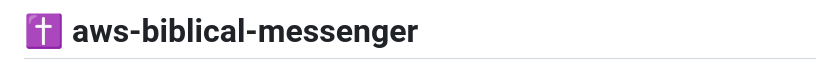
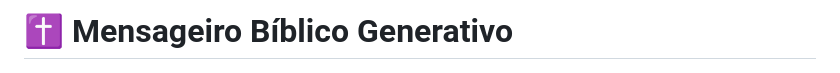
Before and after one commit to faanogueira/aws-biblical-messenger, a Markdown page: README.md, the part around the change. GitHub-like rendering.

Commit message:
docs: define o título oficial do projeto como Mensageiro Bíblico Generativo

```diff
--- a/README.md
+++ b/README.md
@@ -1,4 +1,4 @@
-# ✝️ aws-biblical-messenger
+# ✝️ Mensageiro Bíblico Generativo
 
 <p align="center">
   <img src="docs/img/aws_biblical_messenger.png" alt="AWS Biblical Messenger" width="500px">
```
